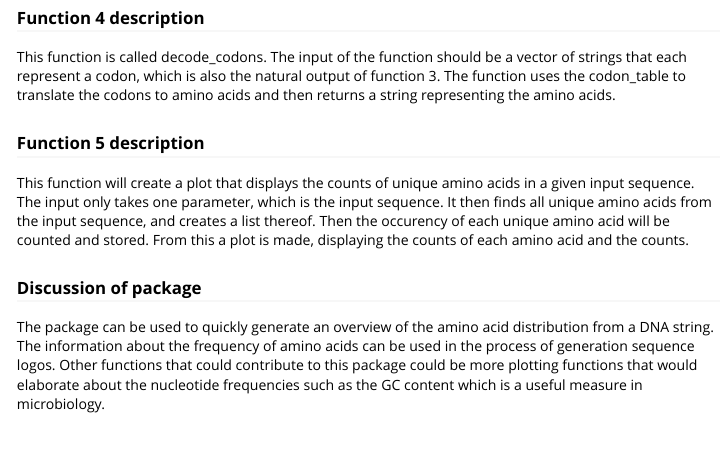
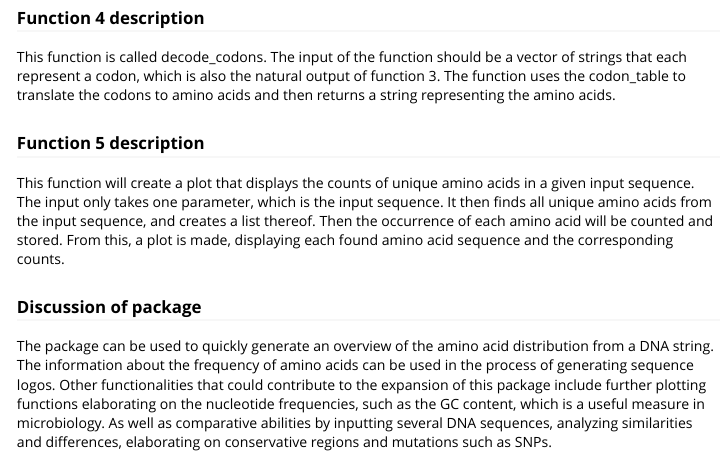
Before and after one commit to rforbiodatascience23/group_02_package, an R Markdown document (vignettes/group_02_package.Rmd): the page in a window 1100 px wide, from 620 px down. Rendered offline with R 4.5, knitr and Pandoc, with nearby package versions.

Commit message:
more text

```diff
--- a/vignettes/group_02_package.Rmd
+++ b/vignettes/group_02_package.Rmd
@@ -35,7 +35,7 @@ This function is called decode_codons. The input of the function should be a vec
 The function uses the codon_table to translate the codons to amino acids and then returns a string representing the amino acids.
 
 ### Function 5 description
-This function will create a plot that displays the counts of unique amino acids in a given input sequence. The input only takes one parameter, which is the input sequence. It then finds all unique amino acids from the input sequence, and creates a list thereof. Then the occurency of each unique amino acid will be counted and stored. From this a plot is made, displaying the counts of each amino acid and the counts.
+This function will create a plot that displays the counts of unique amino acids in a given input sequence. The input only takes one parameter, which is the input sequence. It then finds all unique amino acids from the input sequence, and creates a list thereof. Then the occurrence of each amino acid will be counted and stored. From this, a plot is made, displaying each found amino acid sequence and the corresponding counts.
 
 ### Discussion of package
-The package can be used to quickly generate an overview of the amino acid distribution from a DNA string. The information about the frequency of amino acids can be used in the process of generation sequence logos. Other functions that could contribute to this package could be more plotting functions that would elaborate about the nucleotide frequencies such as the GC content which is a useful measure in microbiology.
+The package can be used to quickly generate an overview of the amino acid distribution from a DNA string. The information about the frequency of amino acids can be used in the process of generating sequence logos. Other functionalities that could contribute to the expansion of this package include further plotting functions elaborating on the nucleotide frequencies, such as the GC content, which is a useful measure in microbiology. As well as comparative abilities by inputting several DNA sequences, analyzing similarities and differences, elaborating on conservative regions and mutations such as SNPs.
```
